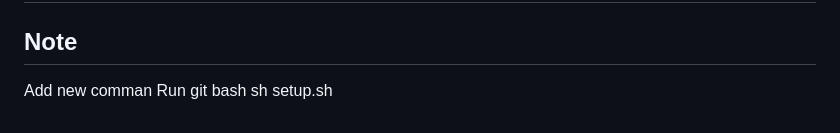
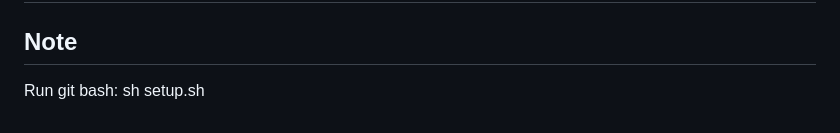
Before and after one commit to khanhvinheu/api_login_setup_comman, a Markdown page: README.md, the part around the change. Rendered like a GitHub page.

```diff
--- a/README.md
+++ b/README.md
@@ -64,6 +64,4 @@ If you discover a security vulnerability within Laravel, please send an e-mail t
 The Laravel framework is open-sourced software licensed under the [MIT license](https://opensource.org/licenses/MIT).
 -------------------------------------------------------------------------------------
 ## Note
-Add new comman
-Run git bash
-sh setup.sh
+Run git bash: sh setup.sh
```
